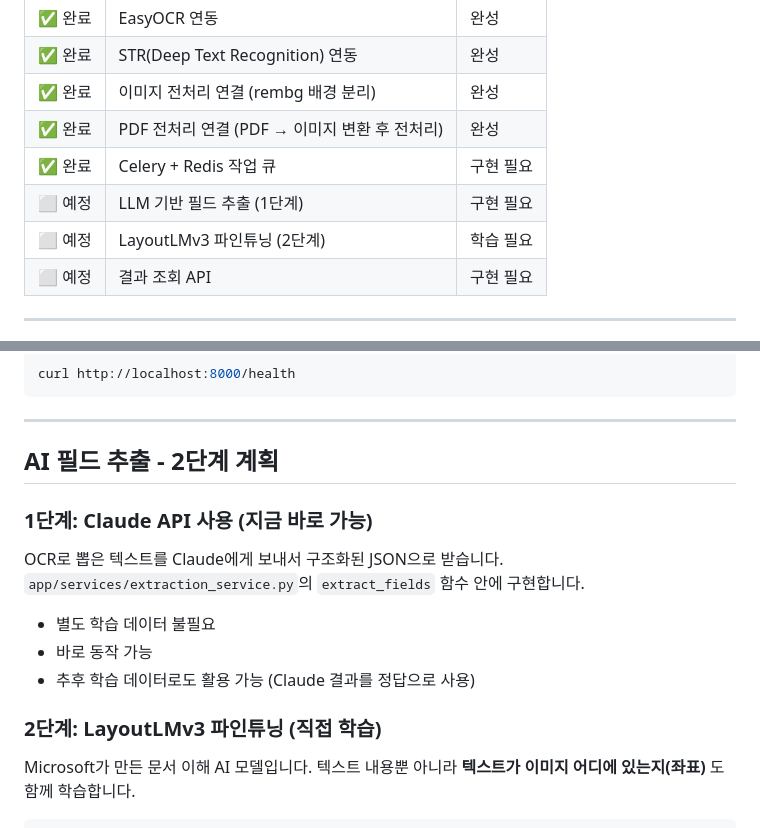
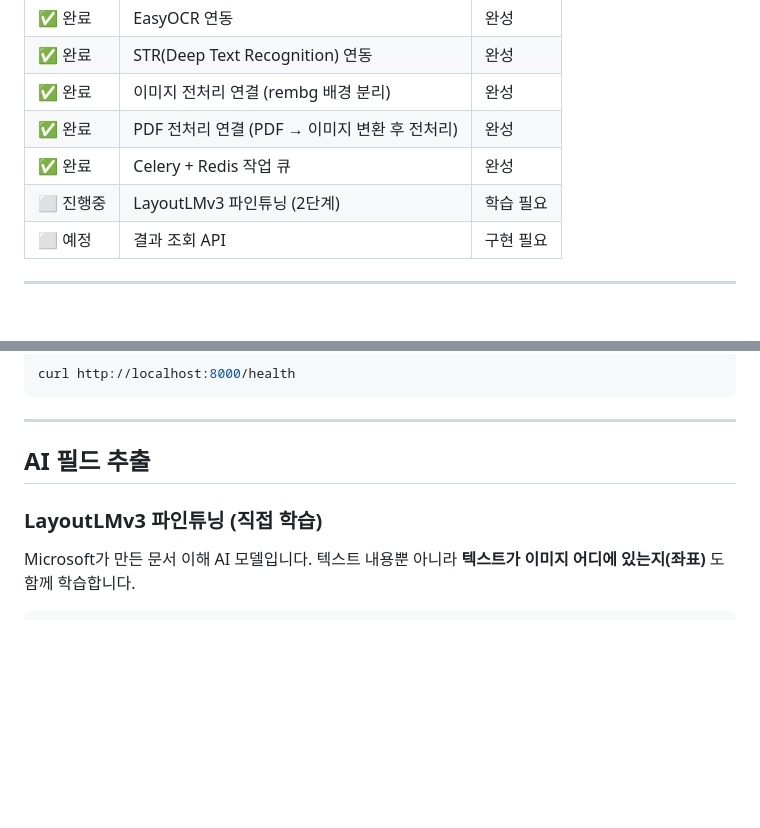
Before and after one commit to nam-willow/document-project, a Markdown page: README.md, 2 parts joined by grey strips. GitHub-like rendering; blank space fills up the shorter version.

Commit message:
docs(readme): 진행현황 수정

```diff
--- a/README.md
+++ b/README.md
@@ -73,9 +73,8 @@
 | ✅ 완료 | STR(Deep Text Recognition) 연동 | 완성 |
 | ✅ 완료 | 이미지 전처리 연결 (rembg 배경 분리) | 완성 |
 | ✅ 완료 | PDF 전처리 연결 (PDF → 이미지 변환 후 전처리) | 완성 |
-| ✅ 완료 | Celery + Redis 작업 큐 | 구현 필요 |
-| ⬜ 예정 | LLM 기반 필드 추출 (1단계) | 구현 필요 |
-| ⬜ 예정 | LayoutLMv3 파인튜닝 (2단계) | 학습 필요 |
+| ✅ 완료 | Celery + Redis 작업 큐 | 완성 |
+| ⬜ 진행중 | LayoutLMv3 파인튜닝 (2단계) | 학습 필요 |
 | ⬜ 예정 | 결과 조회 API | 구현 필요 |
 
 ---
@@ -275,18 +274,11 @@ curl http://localhost:8000/health
 
 ---
 
-## AI 필드 추출 - 2단계 계획
+## AI 필드 추출
 
-### 1단계: Claude API 사용 (지금 바로 가능)
 
-OCR로 뽑은 텍스트를 Claude에게 보내서 구조화된 JSON으로 받습니다.
-`app/services/extraction_service.py`의 `extract_fields` 함수 안에 구현합니다.
 
-- 별도 학습 데이터 불필요
-- 바로 동작 가능
-- 추후 학습 데이터로도 활용 가능 (Claude 결과를 정답으로 사용)
-
-### 2단계: LayoutLMv3 파인튜닝 (직접 학습)
+### LayoutLMv3 파인튜닝 (직접 학습)
 
 Microsoft가 만든 문서 이해 AI 모델입니다.
 텍스트 내용뿐 아니라 **텍스트가 이미지 어디에 있는지(좌표)** 도 함께 학습합니다.
```
